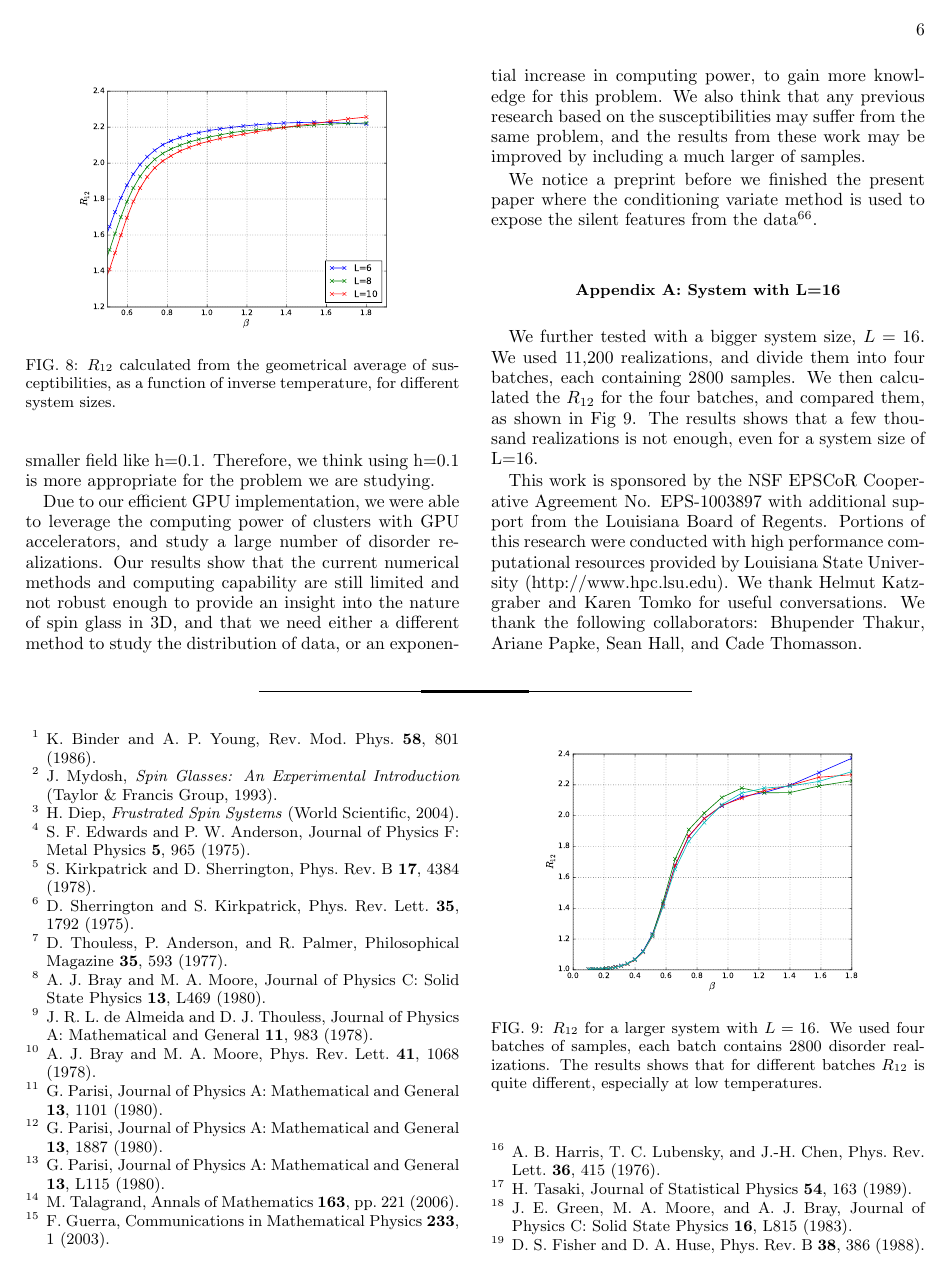
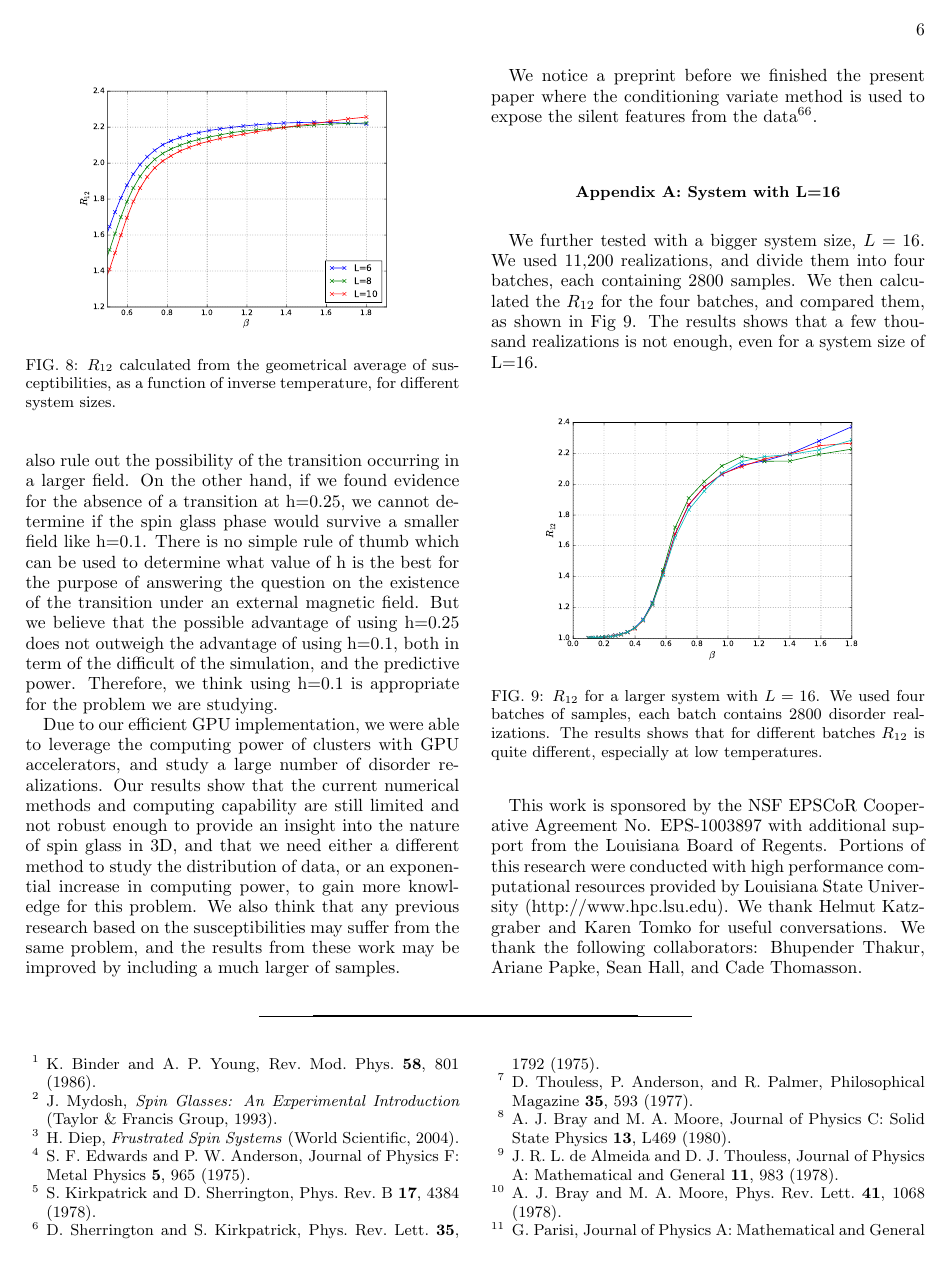
Before and after one commit to GeauxMushroom/ising_paper, a LaTeX paper (apssamp.tex): page 6 of 7. Compiled offline with pdfLaTeX.

Commit message:
Update apssamp.tex

```diff
--- a/apssamp.tex
+++ b/apssamp.tex
@@ -485,2 +480,0 @@ for the absence of a transition at h=0.25, we cannot determine if the spin glass
-phase would survive a smaller field like h=0.1. Therefore, we think using h=0.1
-is more appropriate for the problem we are studying.
@@ -487,3 +485,14 @@ is more appropriate for the problem we are studying.
+it would also rule out the possibility of the transition occurring in a larger field.
+On the other hand, if we found evidence for the absence of a transition at h=0.25, we
+cannot determine if the spin glass phase would survive a smaller field like h=0.1.
+There is no simple rule of thumb which can be used to determine what value of h is
+the best for the purpose of answering the question on the existence of the transition under an
+external magnetic field. But we believe that the possible advantage of using h=0.25 does
+not outweigh the advantage of using h=0.1, both in term of the difficult of the simulation, and
+the predictive power. Therefore, we think using h=0.1 is appropriate
+for the problem we are studying.
+
+
 %%%%%%%%%%%%
 
 %%%%%%%%%%%%% adding
```
Also changed, not shown: apssamp.tex (8 more changed lines).
